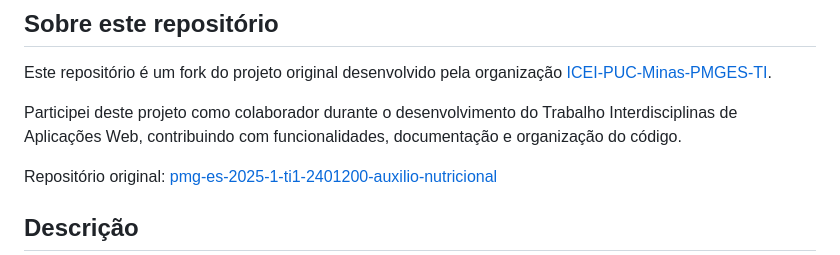
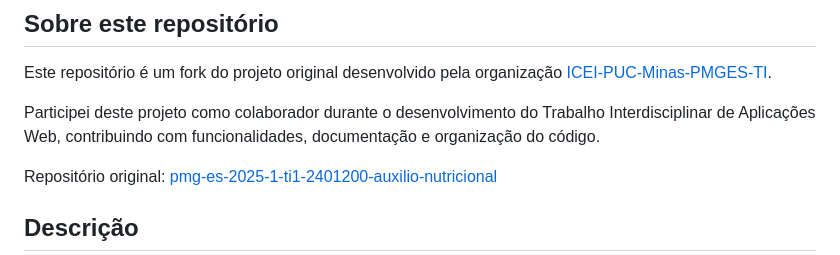
Before and after one commit to felipepcbatista/AuxilioNutricional, a Markdown page: README.md, the part around the change. GitHub-like rendering.

```diff
--- a/README.md
+++ b/README.md
@@ -4,7 +4,7 @@
 
 Este repositório é um fork do projeto original desenvolvido pela organização [ICEI-PUC-Minas-PMGES-TI](https://github.com/ICEI-PUC-Minas-PMGES-TI).
 
-Participei deste projeto como colaborador durante o desenvolvimento do Trabalho Interdisciplinas de Aplicações Web, contribuindo com funcionalidades, documentação e organização do código.
+Participei deste projeto como colaborador durante o desenvolvimento do Trabalho Interdisciplinar de Aplicações Web, contribuindo com funcionalidades, documentação e organização do código.
 
 Repositório original: [pmg-es-2025-1-ti1-2401200-auxilio-nutricional](https://github.com/ICEI-PUC-Minas-PMGES-TI/pmg-es-2025-1-ti1-2401200-auxilio-nutricional)
 
```
